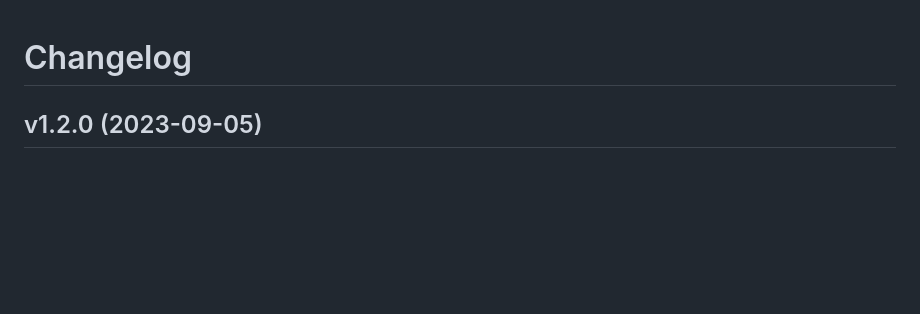
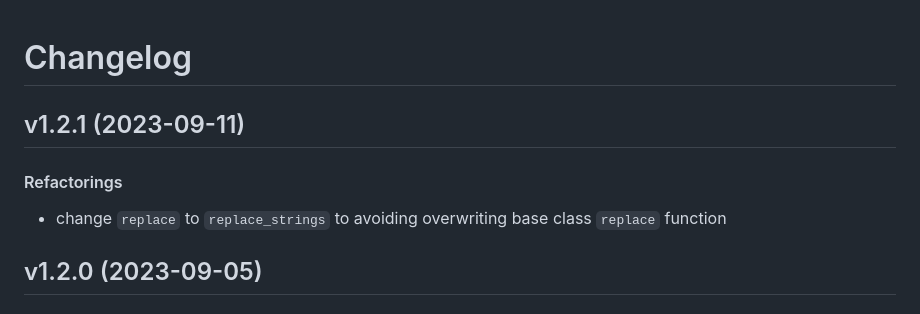
Before and after one commit to matt-manes/pathier, a Markdown page: CHANGELOG.md, the part around the change. Rendered like a GitHub page; blank space fills up the shorter version.

Commit message:
chore: update changelog

```diff
--- a/CHANGELOG.md
+++ b/CHANGELOG.md
@@ -1,5 +1,10 @@
 # Changelog
 
+## v1.2.1 (2023-09-11)
+
+#### Refactorings
+
+* change `replace` to `replace_strings` to avoiding overwriting base class `replace` function
 ## v1.2.0 (2023-09-05)
 
 #### New Features
```
